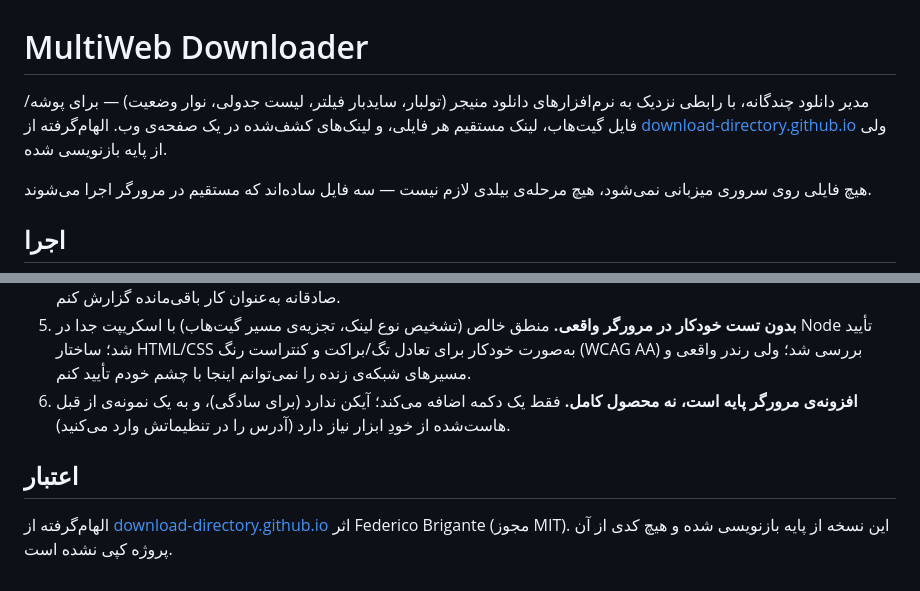
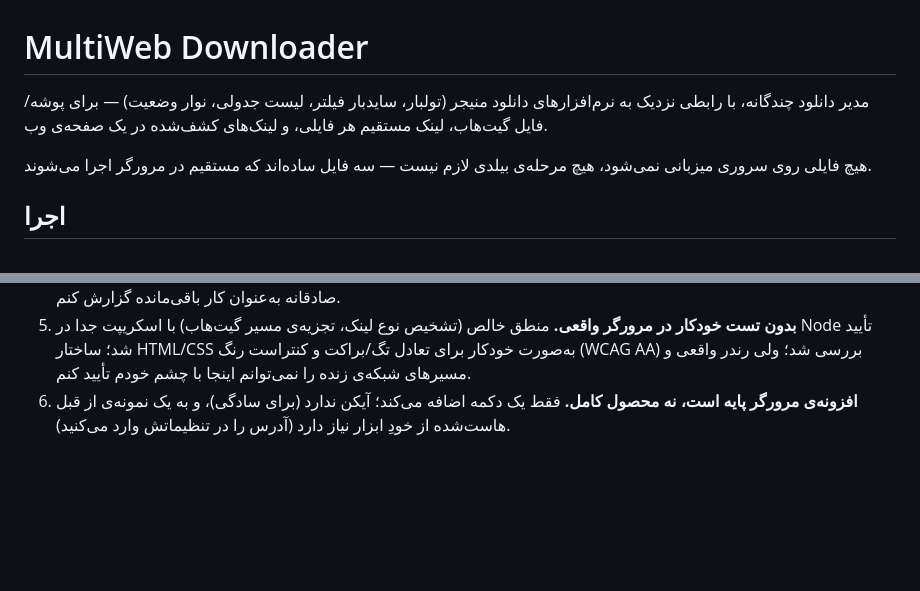
Before and after one commit to GeekNeuron/MultiWeb-Downloader, a Markdown page: README.md, 2 parts joined by grey strips. Rendered like a GitHub page; blank space fills up the shorter version.

```diff
--- a/README.md
+++ b/README.md
@@ -1,6 +1,6 @@
 # MultiWeb Downloader
 
-مدیر دانلود چندگانه، با رابطی نزدیک به نرم‌افزارهای دانلود منیجر (تولبار، سایدبار فیلتر، لیست جدولی، نوار وضعیت) — برای پوشه/فایل گیت‌هاب، لینک مستقیم هر فایلی، و لینک‌های کشف‌شده در یک صفحه‌ی وب. الهام‌گرفته از [download-directory.github.io](https://github.com/download-directory/download-directory.github.io) ولی از پایه بازنویسی شده.
+مدیر دانلود چندگانه، با رابطی نزدیک به نرم‌افزارهای دانلود منیجر (تولبار، سایدبار فیلتر، لیست جدولی، نوار وضعیت) — برای پوشه/فایل گیت‌هاب، لینک مستقیم هر فایلی، و لینک‌های کشف‌شده در یک صفحه‌ی وب.
 
 هیچ فایلی روی سروری میزبانی نمی‌شود، هیچ مرحله‌ی بیلدی لازم نیست — سه فایل ساده‌اند که مستقیم در مرورگر اجرا می‌شوند.
 
@@ -52,7 +52,3 @@ python3 -m http.server 8000
 4. **حالت ادغام برای چند مخزن بزرگ همچنان حافظه‌بر است.** چون JSZip همه‌چیز را در RAM نگه می‌دارد تا ZIP نهایی ساخته شود. **فشرده‌سازی جریانی (streaming zip)** — که این محدودیت را واقعاً حل می‌کند — عمداً در این نسخه پیاده نشد: نیاز به کتابخانه‌ای غیر از JSZip (مثل `client-zip`) و در بهترین حالت File System Access API دارد که فقط Chrome/Edge پشتیبانی می‌کنند (نه Firefox/Safari)، و چون امکان تست در مرورگر واقعی در این محیط نبود، ترجیح دادم به‌جای کد نیمه‌تست‌شده، این را صادقانه به‌عنوان کار باقی‌مانده گزارش کنم.
 5. **بدون تست خودکار در مرورگر واقعی.** منطق خالص (تشخیص نوع لینک، تجزیه‌ی مسیر گیت‌هاب) با اسکریپت جدا در Node تأیید شد؛ ساختار HTML/CSS به‌صورت خودکار برای تعادل تگ/براکت و کنتراست رنگ (WCAG AA) بررسی شد؛ ولی رندر واقعی و مسیرهای شبکه‌ی زنده را نمی‌توانم اینجا با چشم خودم تأیید کنم.
 6. **افزونه‌ی مرورگر پایه است، نه محصول کامل.** فقط یک دکمه اضافه می‌کند؛ آیکن ندارد (برای سادگی)، و به یک نمونه‌ی از قبل هاست‌شده از خودِ ابزار نیاز دارد (آدرس را در تنظیماتش وارد می‌کنید).
-
-## اعتبار
-
-الهام‌گرفته از [download-directory.github.io](https://github.com/download-directory/download-directory.github.io) اثر Federico Brigante (مجوز MIT). این نسخه از پایه بازنویسی شده و هیچ کدی از آن پروژه کپی نشده است.
```
